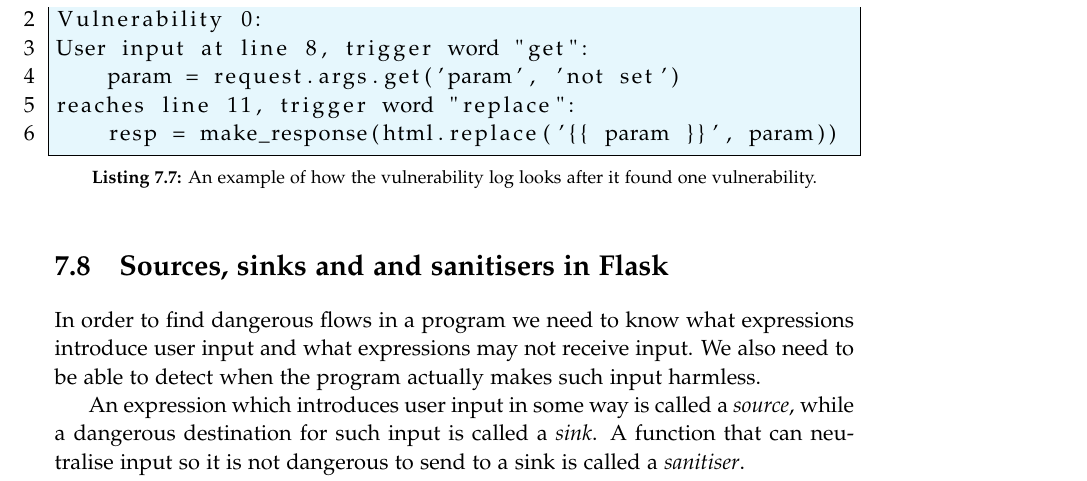
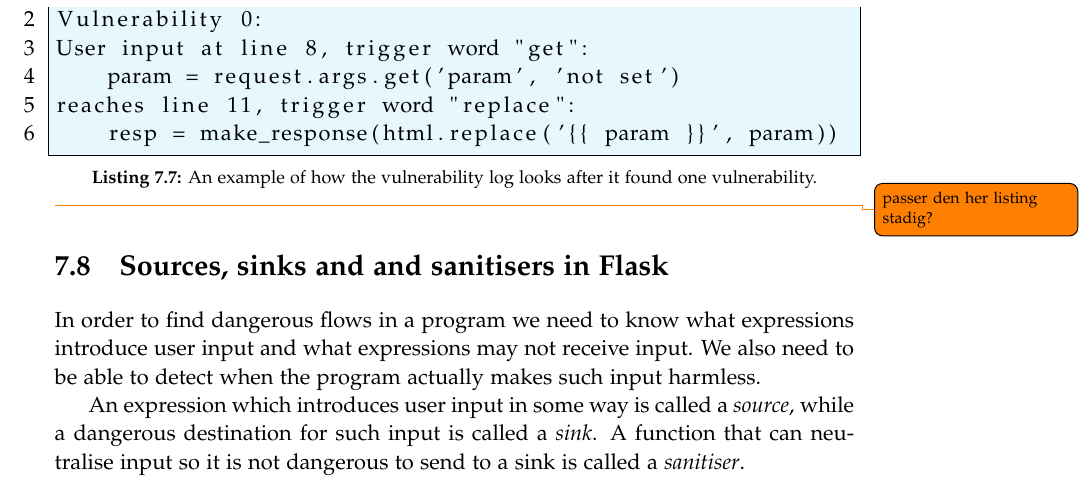
Before and after one commit to SW10IoT/report, a LaTeX thesis (master.tex, which reads sections/implementation/vulnerability_log.tex): part of page 73 of 103, cut so that both start at the same text. Compiled offline with pdfLaTeX.

Commit message:
Todo husk stuff

```diff
--- a/sections/implementation/vulnerability_log.tex
+++ b/sections/implementation/vulnerability_log.tex
@@ -41,3 +41,4 @@ User input at line 8, trigger word "get":
 reaches line 11, trigger word "replace":
     resp = make_response(html.replace('{{ param }}', param))
 \end{lstlisting}
+\todo{passer den her listing stadig?}
```
